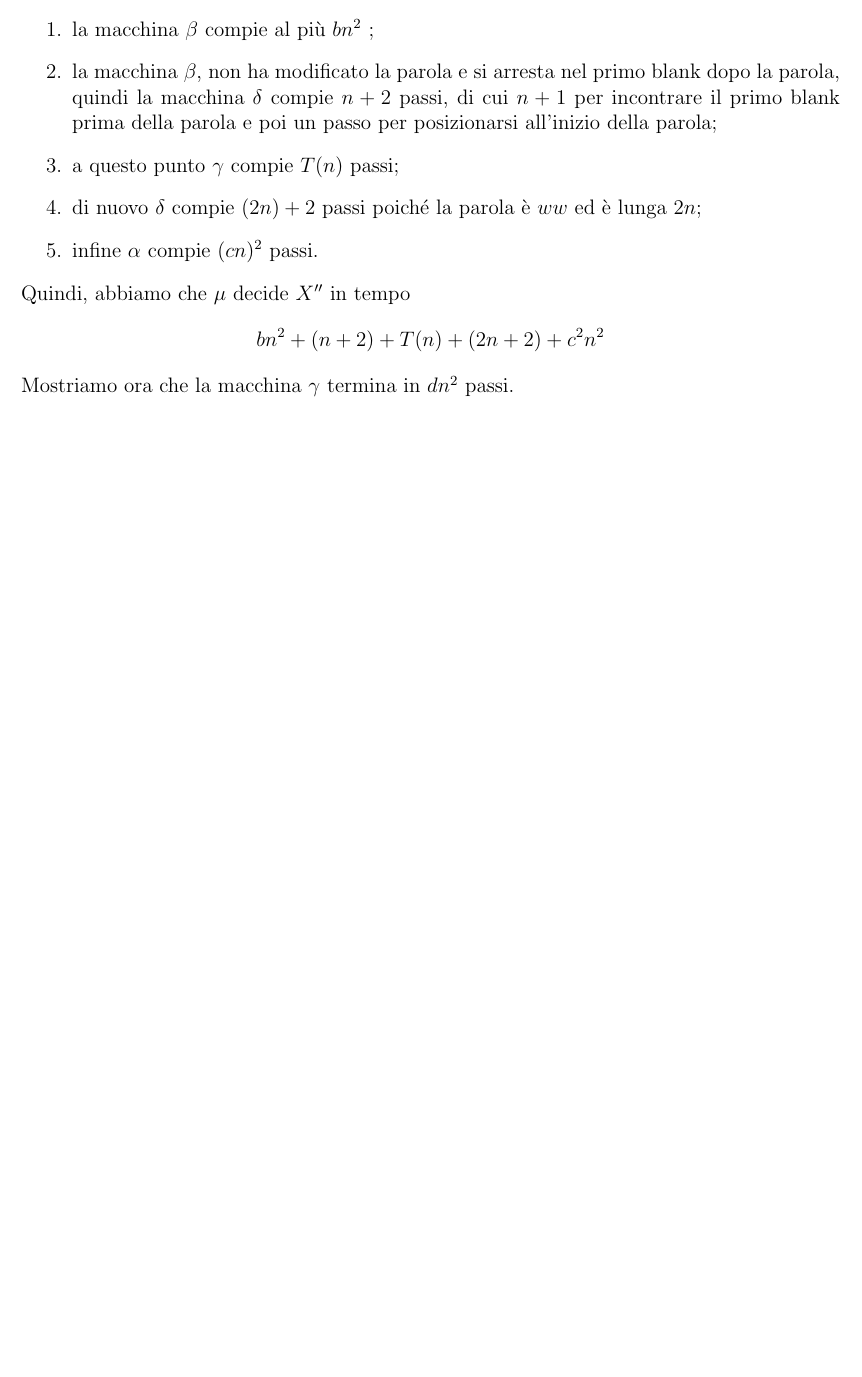
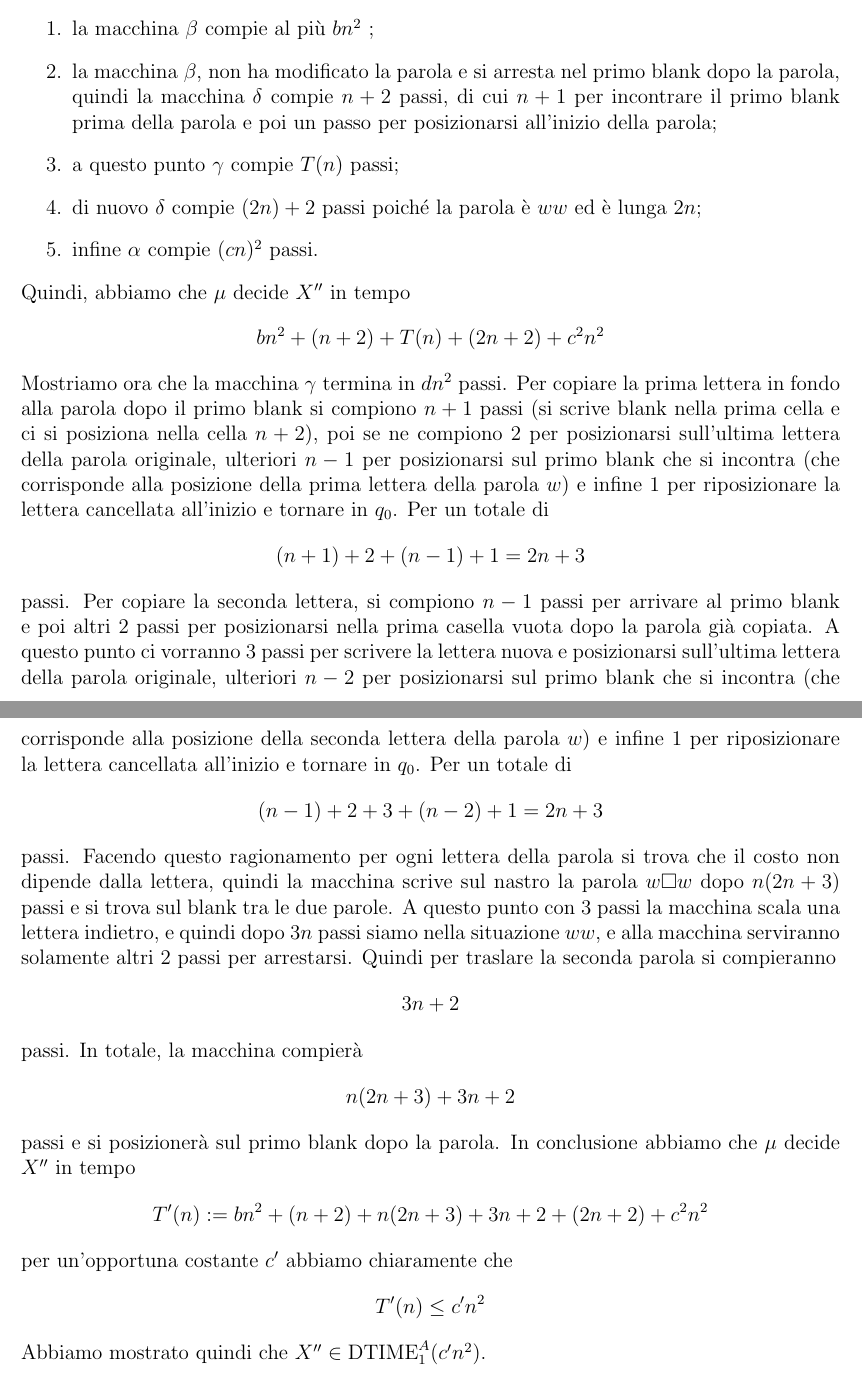
Before and after one commit to potewww/IN410___dispense, a LaTeX document (main.tex, which reads esercizi/APPELLI_ESONERI/esonero1_13_11_24.tex): part of page 124 of 124 before the commit and two parts of pages 124 and 125 of 125 after it, the two joined at a grey line, cut so that both start at the same text, the shorter picture padded with empty space. The pictures show the PDF file main.pdf that the author committed with the source.

Commit message:
martedì pome

```diff
--- a/esercizi/APPELLI_ESONERI/esonero1_13_11_24.tex
+++ b/esercizi/APPELLI_ESONERI/esonero1_13_11_24.tex
@@ -386,4 +386,64 @@ X'' = \{ w \mid ww \in X \text{ e } w \notin X' \} \in \operatorname{DTIME}_1^A(
     \]
     Mostriamo ora che la macchina $\gamma$ termina in
     $dn^2$ passi.
+    Per copiare la prima lettera
+in fondo alla parola dopo
+il primo blank si compiono $n+1$ passi (si scrive blank nella prima cella e ci si posiziona nella cella $n+2$),
+poi se ne compiono $2$ per posizionarsi
+sull'ultima lettera della parola originale,
+ulteriori $n-1$ per posizionarsi sul primo blank
+che si incontra (che corrisponde alla posizione della prima lettera della parola $w$)
+e infine $1$ per riposizionare la lettera
+cancellata all'inizio e tornare in $q_0$.
+Per un totale di
+\[
+    (n+1)+ 2 + (n-1) + 1 = 2n+3
+\]
+passi.
+Per copiare la seconda lettera,
+si compiono
+$n-1$ passi per arrivare al primo blank
+e poi altri $2$ passi per posizionarsi
+nella prima casella vuota dopo la parola già copiata.
+A questo punto ci vorranno $3$ passi
+per scrivere la lettera nuova e posizionarsi
+sull'ultima lettera della parola originale,
+ulteriori $n-2$ per posizionarsi sul primo blank
+che si incontra (che corrisponde alla posizione della seconda lettera della parola $w$)
+e infine $1$ per riposizionare la lettera
+cancellata all'inizio e tornare in $q_0$.
+Per un totale di
+\[
+    (n-1)+ 2 + 3+ (n-2) + 1=2n+3
+\]
+passi.
+Facendo questo ragionamento per ogni lettera della parola
+si trova che il costo non dipende dalla lettera,
+quindi la macchina scrive sul nastro la parola
+$w\square w$ dopo $n(2n+3)$ passi e si trova sul
+blank tra le due parole.
+    A questo punto con $3$ passi
+    la macchina scala una lettera indietro, e quindi dopo $3n$
+    passi siamo nella situazione $ww$, e alla macchina
+    serviranno solamente altri $2$ passi per arrestarsi.
+    Quindi per traslare la seconda parola si compieranno
+    \[
+    3n+2
+    \]
+    passi.
+    In totale, la macchina compierà
+    \[
+    n(2n+3) +3n+2
+    \]
+    passi e si posizionerà sul primo blank dopo la parola.
+    In conclusione abbiamo che $\mu$ decide $X''$ in tempo
+    \[
+        T'(n):=bn^2 + (n+2) + n(2n+3) +3n+2 + (2n+2) + c^2n^2
+    \]
+    per un'opportuna costante $c'$ abbiamo chiaramente che
+    \[
+    T'(n) \leq c'n^2
+    \]
+    Abbiamo mostrato quindi che
+    $X'' \in \operatorname{DTIME}_1^A(c'n^2)$.
 \end{sol}
```
Also changed, not shown: esercizi/macchineturing.tex (+2 -2 lines), main.pdf, packages.tex (line endings or trailing spaces), esercizi/APPELLI_ESONERI/esonero1_13_11_24.tex (2 more changed lines), 3 other files.
